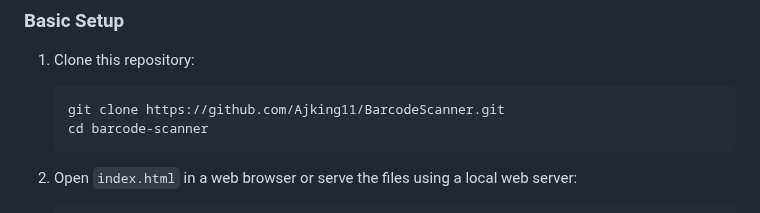
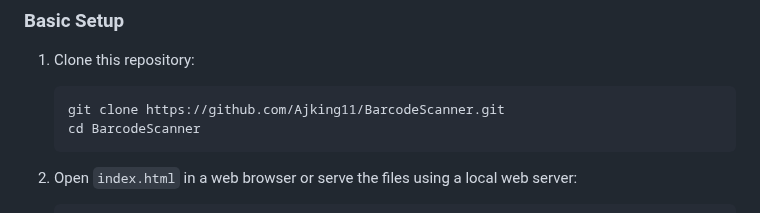
Before and after one commit to Ajking11/BarcodeScanner, a Markdown page: README.md, the part around the change. Drawn GitHub-style.

````diff
--- a/README.md
+++ b/README.md
@@ -21,7 +21,7 @@ A lightweight, fast, and efficient web application for scanning and managing bar
 1. Clone this repository:
    ```bash
    git clone https://github.com/Ajking11/BarcodeScanner.git
-   cd barcode-scanner
+   cd BarcodeScanner
    ```
 
 2. Open `index.html` in a web browser or serve the files using a local web server:
````
